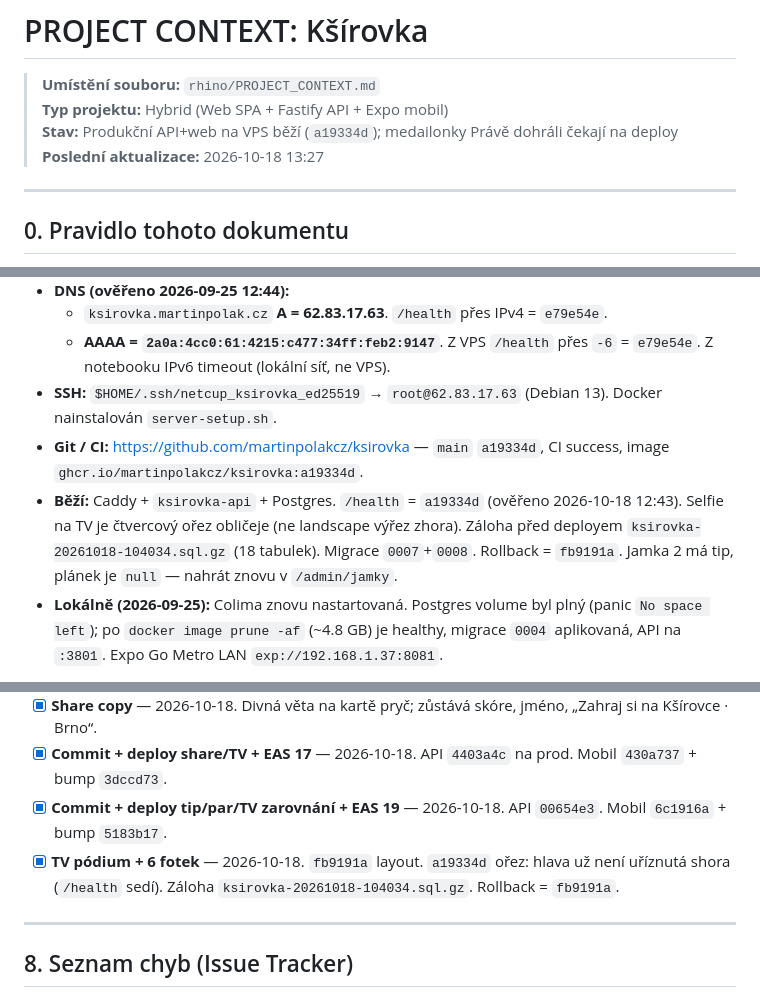
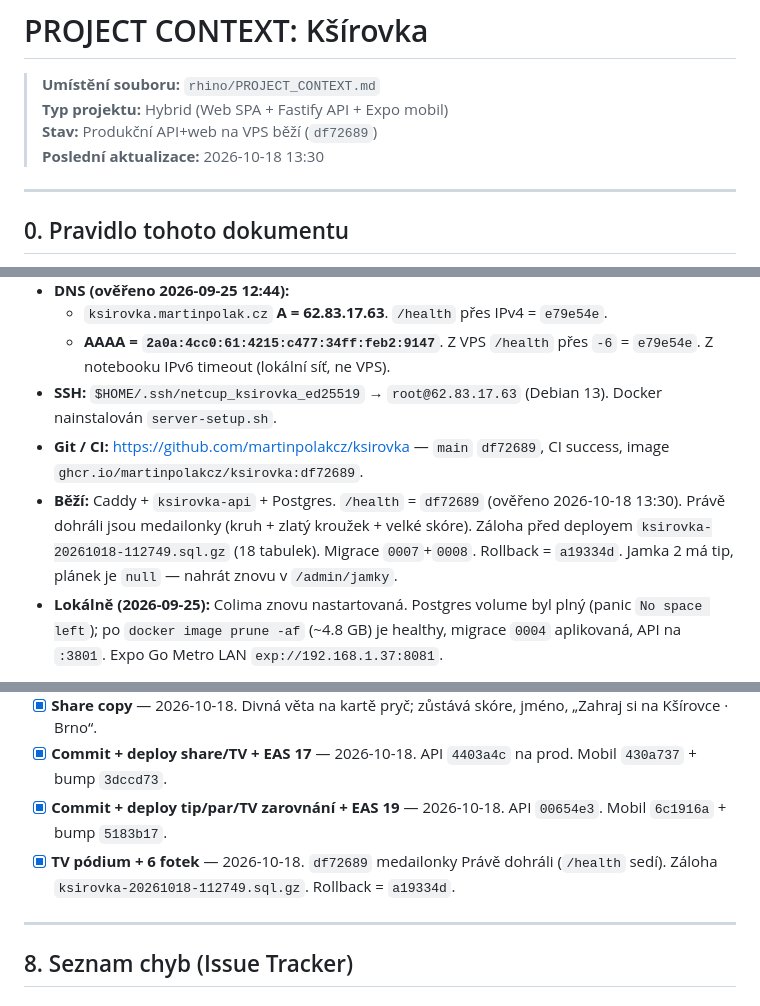
Before and after one commit to martinpolakcz/ksirovka, a Markdown page: rhino/PROJECT_CONTEXT.md, 3 parts joined by grey strips. GitHub-like rendering.

Commit message:
Zapsat nasazení df72689 s medailonky na TV.
Co-authored-by: Cursor <cursoragent@cursor.com>

```diff
--- a/rhino/PROJECT_CONTEXT.md
+++ b/rhino/PROJECT_CONTEXT.md
@@ -1,8 +1,8 @@
 # PROJECT CONTEXT: Kšírovka
 > **Umístění souboru:** `rhino/PROJECT_CONTEXT.md`
 > **Typ projektu:** Hybrid (Web SPA + Fastify API + Expo mobil)
-> **Stav:** Produkční API+web na VPS běží (`a19334d`); medailonky Právě dohráli čekají na deploy
-> **Poslední aktualizace:** 2026-10-18 13:27
+> **Stav:** Produkční API+web na VPS běží (`df72689`)
+> **Poslední aktualizace:** 2026-10-18 13:30
 
 ---
 
@@ -66,8 +66,8 @@ Expo účet: `martinpolak` (`martin.polak.cz@gmail.com`). EAS projekt: `@martinp
   - `ksirovka.martinpolak.cz` **A = 62.83.17.63**. `/health` přes IPv4 = `e79e54e`.
   - **AAAA = `2a0a:4cc0:61:4215:c477:34ff:feb2:9147`**. Z VPS `/health` přes `-6` = `e79e54e`. Z notebooku IPv6 timeout (lokální síť, ne VPS).
 - **SSH:** `$HOME/.ssh/netcup_ksirovka_ed25519` → `root@62.83.17.63` (Debian 13). Docker nainstalován `server-setup.sh`.
-- **Git / CI:** https://github.com/martinpolakcz/ksirovka — `main` `a19334d`, CI success, image `ghcr.io/martinpolakcz/ksirovka:a19334d`.
-- **Běží:** Caddy + `ksirovka-api` + Postgres. `/health` = `a19334d` (ověřeno 2026-10-18 12:43). Selfie na TV je čtvercový ořez obličeje (ne landscape výřez zhora). Záloha před deployem `ksirovka-20261018-104034.sql.gz` (18 tabulek). Migrace `0007`+`0008`. Rollback = `fb9191a`. Jamka 2 má tip, plánek je `null` — nahrát znovu v `/admin/jamky`.
+- **Git / CI:** https://github.com/martinpolakcz/ksirovka — `main` `df72689`, CI success, image `ghcr.io/martinpolakcz/ksirovka:df72689`.
+- **Běží:** Caddy + `ksirovka-api` + Postgres. `/health` = `df72689` (ověřeno 2026-10-18 13:30). Právě dohráli jsou medailonky (kruh + zlatý kroužek + velké skóre). Záloha před deployem `ksirovka-20261018-112749.sql.gz` (18 tabulek). Migrace `0007`+`0008`. Rollback = `a19334d`. Jamka 2 má tip, plánek je `null` — nahrát znovu v `/admin/jamky`.
 - **Lokálně (2026-09-25):** Colima znovu nastartovaná. Postgres volume byl plný (panic `No space left`); po `docker image prune -af` (~4.8 GB) je healthy, migrace `0004` aplikovaná, API na `:3801`. Expo Go Metro LAN `exp://192.168.1.37:8081`.
 
 Jediné místo s IP a doménami: `deploy/target.env`.
@@ -260,7 +260,7 @@ První Play submit = internal testing. Tester instaluje přes **opt-in odkaz + O
 - [x] **Share copy** — 2026-10-18. Divná věta na kartě pryč; zůstává skóre, jméno, „Zahraj si na Kšírovce · Brno“.
 - [x] **Commit + deploy share/TV + EAS 17** — 2026-10-18. API `4403a4c` na prod. Mobil `430a737` + bump `3dccd73`.
 - [x] **Commit + deploy tip/par/TV zarovnání + EAS 19** — 2026-10-18. API `00654e3`. Mobil `6c1916a` + bump `5183b17`.
-- [x] **TV pódium + 6 fotek** — 2026-10-18. `fb9191a` layout. `a19334d` ořez: hlava už není uříznutá shora (`/health` sedí). Záloha `ksirovka-20261018-104034.sql.gz`. Rollback = `fb9191a`.
+- [x] **TV pódium + 6 fotek** — 2026-10-18. `df72689` medailonky Právě dohráli (`/health` sedí). Záloha `ksirovka-20261018-112749.sql.gz`. Rollback = `a19334d`.
 
 ---
 
```
